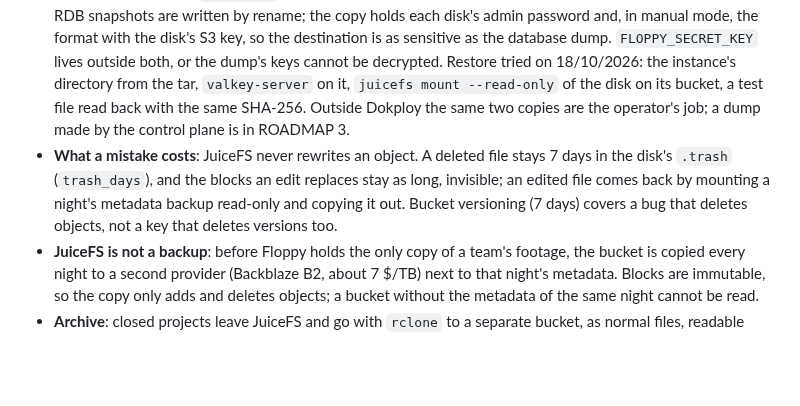
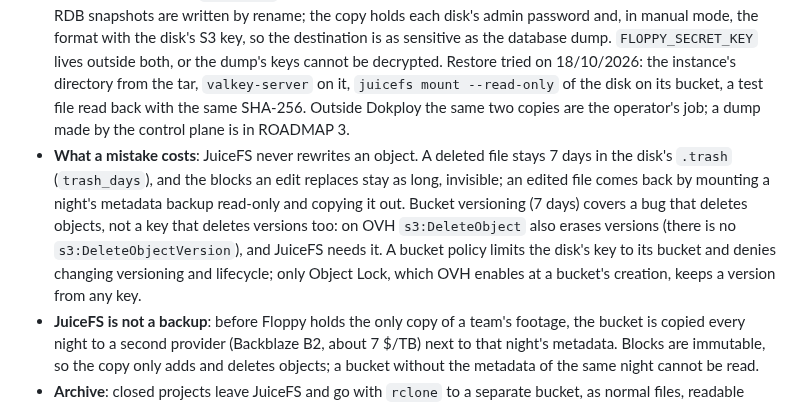
Before and after one commit to essedev/floppy, a Markdown page: docs/ARCHITECTURE.md, the part around the change. Rendered like a GitHub page; blank space fills up the shorter version.

Commit message:
docs: what a bucket policy can and cannot stop on OVH
Co-Authored-By: Claude Opus 5.5 <noreply@anthropic.com>

```diff
--- a/docs/ARCHITECTURE.md
+++ b/docs/ARCHITECTURE.md
@@ -265,7 +265,7 @@ A self-hosted instance is `deploy/docker-compose.yml`, built for Dokploy and usa
 - **ACL users do not replicate**: Valkey keeps them in each instance's configuration, so a promoted replica or a master restored from a dump has none of the devices' users. The control plane keeps each device's password as a SHA-256 in PostgreSQL (the form Valkey stores) and the access of each device on each disk, and a reconciler recreates the users with their ACL and deletes the ones with no access, on every disk's instance, at start and every few minutes: no device signs in again (DECISIONS #7, #23).
 - **The metadata is the critical point**: lose it and the filesystem is lost, because the blocks on S3 alone cannot be put back together into files. The central Valkey writes every change to disk before answering (`appendfsync always`), and is copied outside the host every night (below). The replicas in the Macs' VMs are not a backup: they follow the master, deletions included.
 - **Nightly backups on Dokploy**: Dokploy's database backup of the compose's `db` service (`pg_dump` of `floppy`) and its volume backup of `meta-data`, taken hot, both to an S3 destination on another provider, 14 copies each. The hot copy of `meta-data` is sound because each instance's AOF is fsynced on every write and its RDB snapshots are written by rename; the copy holds each disk's admin password and, in manual mode, the format with the disk's S3 key, so the destination is as sensitive as the database dump. `FLOPPY_SECRET_KEY` lives outside both, or the dump's keys cannot be decrypted. Restore tried on 18/10/2026: the instance's directory from the tar, `valkey-server` on it, `juicefs mount --read-only` of the disk on its bucket, a test file read back with the same SHA-256. Outside Dokploy the same two copies are the operator's job; a dump made by the control plane is in ROADMAP 3.
-- **What a mistake costs**: JuiceFS never rewrites an object. A deleted file stays 7 days in the disk's `.trash` (`trash_days`), and the blocks an edit replaces stay as long, invisible; an edited file comes back by mounting a night's metadata backup read-only and copying it out. Bucket versioning (7 days) covers a bug that deletes objects, not a key that deletes versions too.
+- **What a mistake costs**: JuiceFS never rewrites an object. A deleted file stays 7 days in the disk's `.trash` (`trash_days`), and the blocks an edit replaces stay as long, invisible; an edited file comes back by mounting a night's metadata backup read-only and copying it out. Bucket versioning (7 days) covers a bug that deletes objects, not a key that deletes versions too: on OVH `s3:DeleteObject` also erases versions (there is no `s3:DeleteObjectVersion`), and JuiceFS needs it. A bucket policy limits the disk's key to its bucket and denies changing versioning and lifecycle; only Object Lock, which OVH enables at a bucket's creation, keeps a version from any key.
 - **JuiceFS is not a backup**: before Floppy holds the only copy of a team's footage, the bucket is copied every night to a second provider (Backblaze B2, about 7 $/TB) next to that night's metadata. Blocks are immutable, so the copy only adds and deletes objects; a bucket without the metadata of the same night cannot be read.
 - **Archive**: closed projects leave JuiceFS and go with `rclone` to a separate bucket, as normal files, readable even without the database.
 - Minimal monitoring: an alert if the database or the bucket stops answering. JuiceFS exposes Prometheus metrics.
```
Also changed, not shown: docs/ROADMAP.md (+1 -1 lines).
